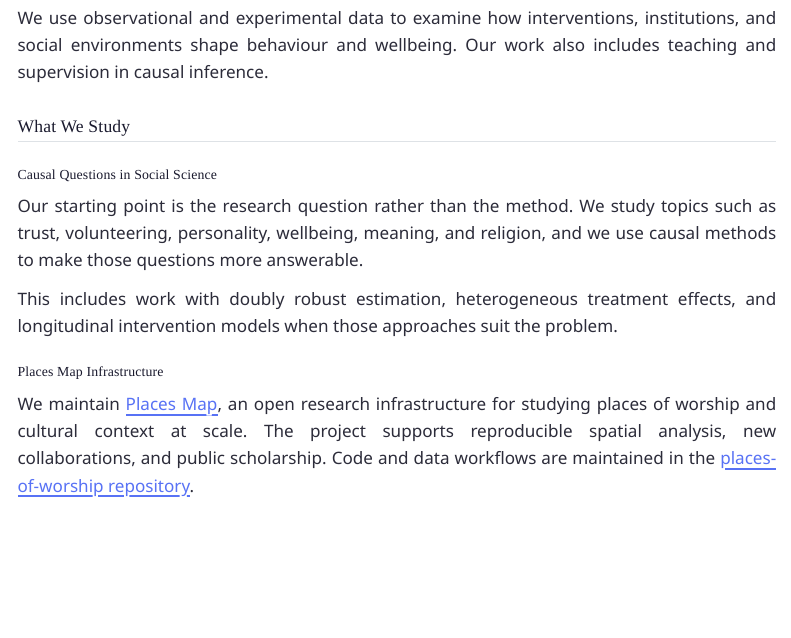
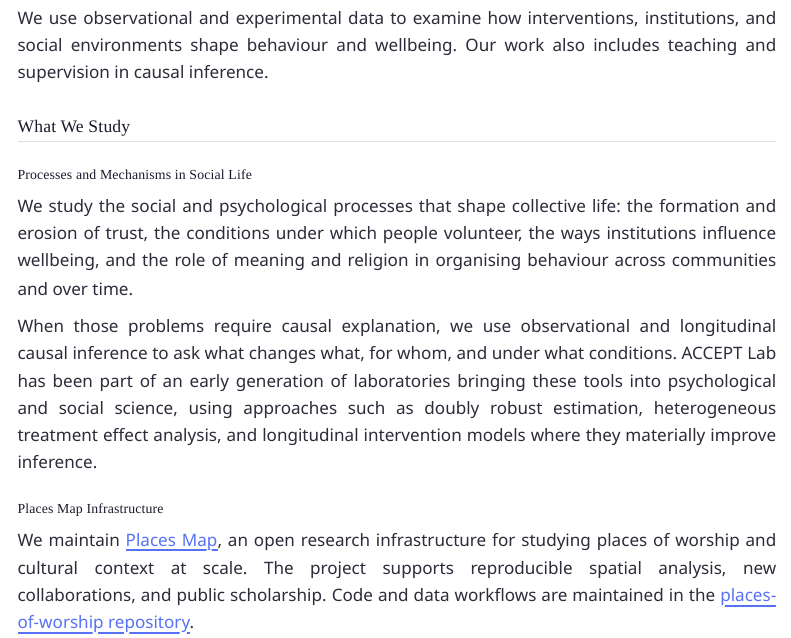
Before and after one commit to go-bayes/accept, a Quarto document (index.qmd): the page in a window 1100 px wide, from 920 px down. Rendered offline with R 4.5, knitr and Pandoc in place of Quarto, with nearby package versions; menus at the side of the page are left out.

Commit message:
revision landing

```diff
--- a/index.qmd
+++ b/index.qmd
@@ -26,11 +26,11 @@ We use observational and experimental data to examine how interventions, institu
 
 ## What We Study
 
-### Causal Questions in Social Science
+### Processes and Mechanisms in Social Life
 
-Our starting point is the research question rather than the method. We study topics such as trust, volunteering, personality, wellbeing, meaning, and religion, and we use causal methods to make those questions more answerable.
+We study the social and psychological processes that shape collective life: the formation and erosion of trust, the conditions under which people volunteer, the ways institutions influence wellbeing, and the role of meaning and religion in organising behaviour across communities and over time.
 
-This includes work with doubly robust estimation, heterogeneous treatment effects, and longitudinal intervention models when those approaches suit the problem.
+When those problems require causal explanation, we use observational and longitudinal causal inference to ask what changes what, for whom, and under what conditions. ACCEPT Lab has been part of an early generation of laboratories bringing these tools into psychological and social science, using approaches such as doubly robust estimation, heterogeneous treatment effect analysis, and longitudinal intervention models where they materially improve inference.
 
 ### Places Map Infrastructure
 
```
Also changed, not shown: docs/search.json, 23 other files.
